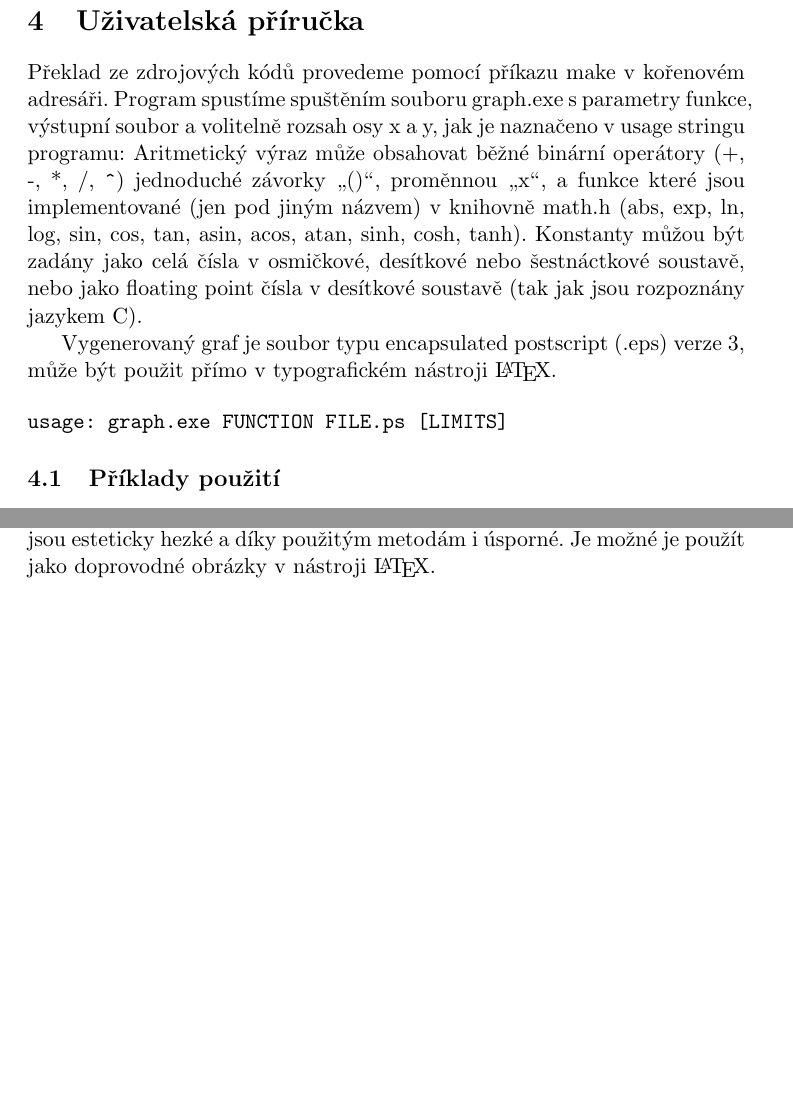
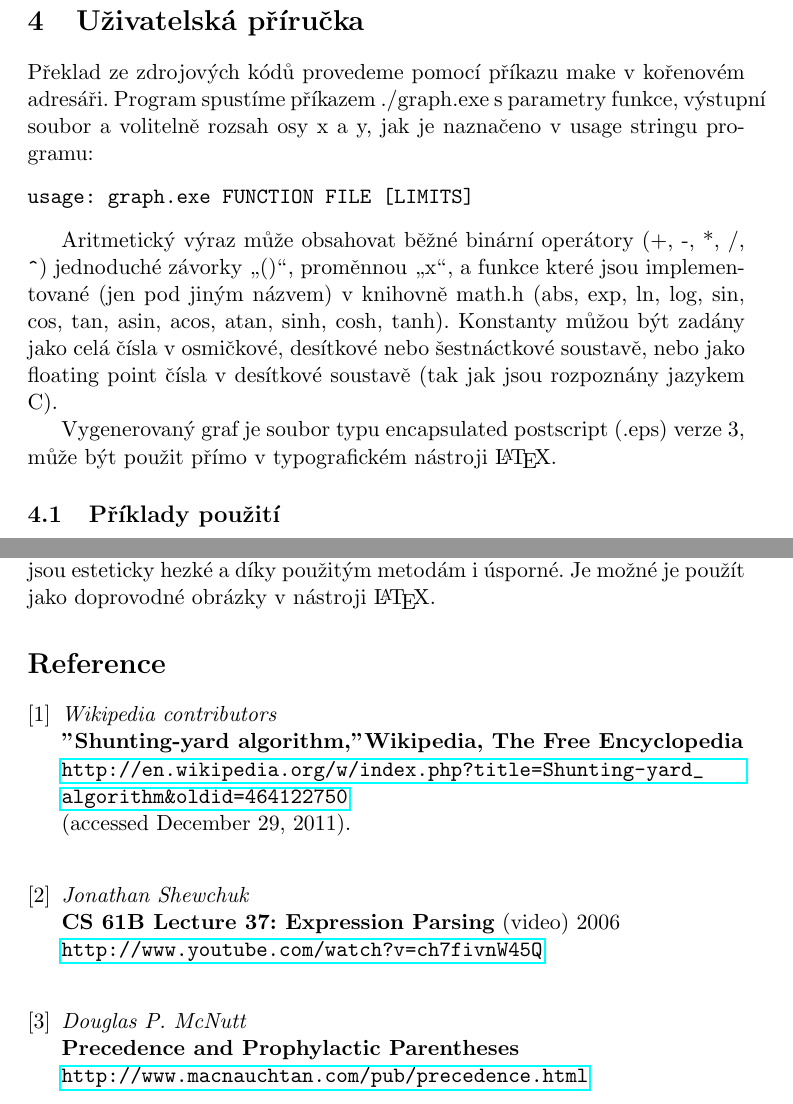
Before and after one commit to burtgulash/fav2011-pc-plot, a LaTeX document (doc/plot.tex): two parts of pages 8 and 9 of 9, joined at a grey line, cut so that both start at the same text, the shorter picture padded with empty space. Compiled offline with pdfLaTeX.

Commit message:
minor changels

```diff
--- a/doc/plot.tex
+++ b/doc/plot.tex
@@ -3,6 +3,7 @@
 \usepackage[utf8]{inputenc}
 \usepackage{graphicx}
 \usepackage{epstopdf}
+\usepackage[pdfborder=0 0 0]{hyperref}
 %% \usepackage{a4wide}
 
 \newcommand\CARET{\mathbin{\char`\^}}
@@ -226,8 +227,12 @@ lexerem, ale má vlastní parsovací funkci.
 
 \section{Uživatelská příručka}
 Překlad ze zdrojových kódů provedeme pomocí příkazu make v kořenovém adresáři.
-Program spustíme spuštěním souboru graph.exe s parametry funkce, výstupní
+Program spustíme příkazem ./graph.exe s parametry funkce, výstupní
 soubor a volitelně rozsah osy x a y, jak je naznačeno v usage stringu programu:
+\begin{verbatim}
+usage: graph.exe FUNCTION FILE [LIMITS]
+\end{verbatim}
+
 Aritmetický výraz může obsahovat běžné binární operátory (+, -, *, /, \verb|^|)
 jednoduché závorky \uv{()}, proměnnou \uv{x}, a funkce které jsou
 implementované (jen pod jiným názvem) v knihovně math.h (abs, exp, ln, log,
@@ -238,9 +243,6 @@ floating point čísla v desítkové soustavě (tak jak jsou rozpoznány jazykem
 Vygenerovaný graf je soubor typu encapsulated postscript (.eps) verze~3, může
 být použit přímo v typografickém nástroji \LaTeX.
 
-\begin{verbatim}
-usage: graph.exe FUNCTION FILE.ps [LIMITS]
-\end{verbatim}
 \subsection{Příklady použití}
 \begin{verbatim}
 graph.exe "sin(1/x^2)" vystup.ps
@@ -275,4 +277,21 @@ mého subjektivního názoru splněno kompletně. Vygenerované grafy jsou estet
 hezké a díky použitým metodám i úsporné. Je možné je použít jako doprovodné
 obrázky v nástroji \LaTeX.
 
+\begin{thebibliography}{1}
+\bibitem[1]{wikiShunting}
+{\em Wikipedia contributors} \\
+{\bf "Shunting-yard algorithm," Wikipedia, The Free Encyclopedia} \\
+\url{http://en.wikipedia.org/w/index.php?title=Shunting-yard_algorithm&oldid=464122750} \\
+(accessed December 29, 2011). \\
+
+\bibitem[2]{shewchuk}
+{\em Jonathan Shewchuk} \\
+{\bf CS 61B Lecture 37: Expression Parsing} (video) 2006 \\
+\url{http://www.youtube.com/watch?v=ch7fivnW45Q} \\
+
+\bibitem[3]{minus}
+{\em Douglas P. McNutt} \\
+{\bf Precedence and Prophylactic Parentheses} \\
+\url{http://www.macnauchtan.com/pub/precedence.html} \\
+\end{thebibliography}
 \end{document}
```
Also changed, not shown: doc/plot.pdf, makefile, doc/plot.tex (4 more changed lines), 3 other files.
